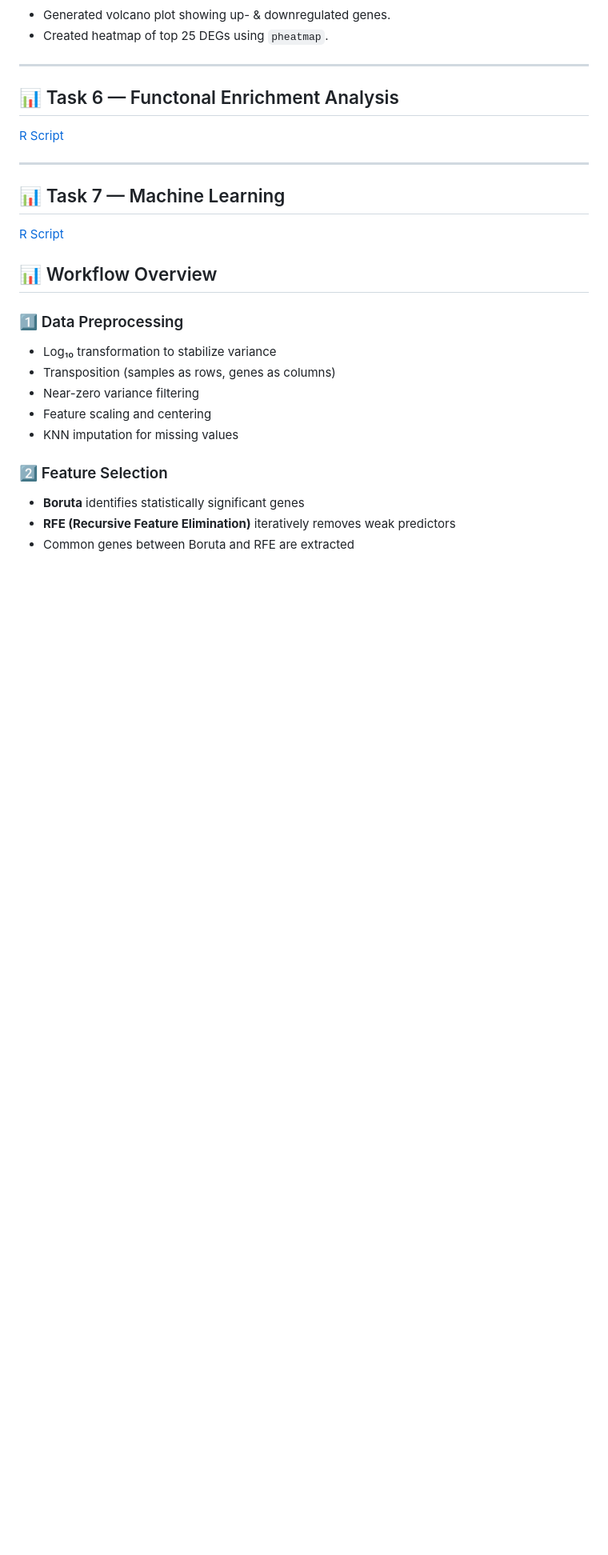
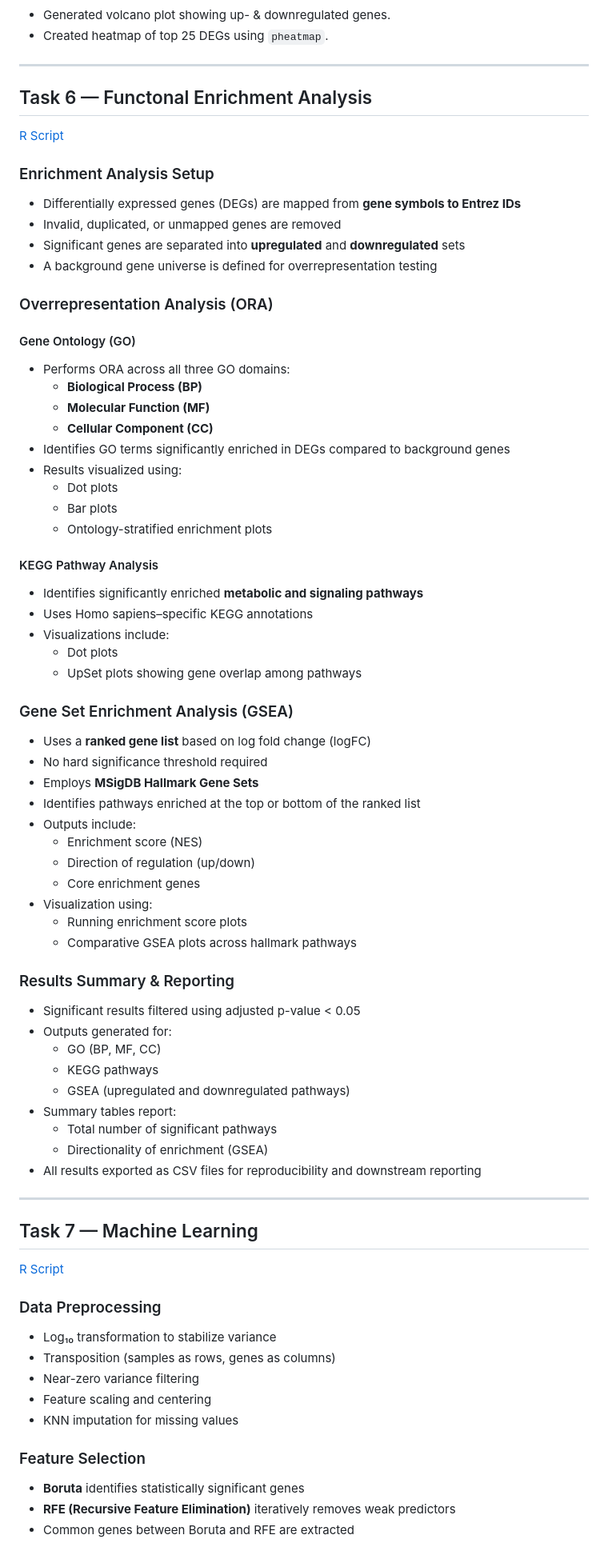
Before and after one commit to aymunir1/AI_Omics_Internship_2025, a Markdown page: README.md, the part around one of its changes. Shown at 80% size. Drawn GitHub-style; blank space fills up the shorter version.

```diff
--- a/README.md
+++ b/README.md
@@ -85,23 +85,77 @@ This repository contains all practical sessions completed during **Module I (R P
 
 ---
 
-## 📊 Task 6 — Functonal Enrichment Analysis
+##  Task 6 — Functonal Enrichment Analysis
 [R Script](https://github.com/aymunir1/AI_Omics_Internship_2025/blob/main/Codes/Module%20II%20Microarray%20Data%20Analysis/Functional_Enrichment.R)
+
+### Enrichment Analysis Setup
+- Differentially expressed genes (DEGs) are mapped from **gene symbols to Entrez IDs**
+- Invalid, duplicated, or unmapped genes are removed
+- Significant genes are separated into **upregulated** and **downregulated** sets
+- A background gene universe is defined for overrepresentation testing
+
+
+### Overrepresentation Analysis (ORA)
+
+#### Gene Ontology (GO)
+- Performs ORA across all three GO domains:
+  - **Biological Process (BP)**
+  - **Molecular Function (MF)**
+  - **Cellular Component (CC)**
+- Identifies GO terms significantly enriched in DEGs compared to background genes
+- Results visualized using:
+  - Dot plots
+  - Bar plots
+  - Ontology-stratified enrichment plots
+
+#### KEGG Pathway Analysis
+- Identifies significantly enriched **metabolic and signaling pathways**
+- Uses Homo sapiens–specific KEGG annotations
+- Visualizations include:
+  - Dot plots
+  - UpSet plots showing gene overlap among pathways
+
+
+
+### Gene Set Enrichment Analysis (GSEA)
+
+- Uses a **ranked gene list** based on log fold change (logFC)
+- No hard significance threshold required
+- Employs **MSigDB Hallmark Gene Sets**
+- Identifies pathways enriched at the top or bottom of the ranked list
+- Outputs include:
+  - Enrichment score (NES)
+  - Direction of regulation (up/down)
+  - Core enrichment genes
+- Visualization using:
+  - Running enrichment score plots
+  - Comparative GSEA plots across hallmark pathways
+
+### Results Summary & Reporting
+
+- Significant results filtered using adjusted p-value < 0.05
+- Outputs generated for:
+  - GO (BP, MF, CC)
+  - KEGG pathways
+  - GSEA (upregulated and downregulated pathways)
+- Summary tables report:
+  - Total number of significant pathways
+  - Directionality of enrichment (GSEA)
+- All results exported as CSV files for reproducibility and downstream reporting
+
 
 ----
 
-## 📊 Task 7 — Machine Learning
+##  Task 7 — Machine Learning
 [R Script](https://github.com/aymunir1/AI_Omics_Internship_2025/tree/main/Codes/Module%20III%20Machine%20Learning)
-## 📊 Workflow Overview
-
-### 1️⃣ Data Preprocessing
+###  Data Preprocessing
 - Log₁₀ transformation to stabilize variance
 - Transposition (samples as rows, genes as columns)
 - Near-zero variance filtering
 - Feature scaling and centering
 - KNN imputation for missing values
 
-### 2️⃣ Feature Selection
+### Feature Selection
 - **Boruta** identifies statistically significant genes
 - **RFE (Recursive Feature Elimination)** iteratively removes weak predictors
 - Common genes between Boruta and RFE are extracted
```
Also changed, not shown: other parts of README.md (+4 -4 lines).
